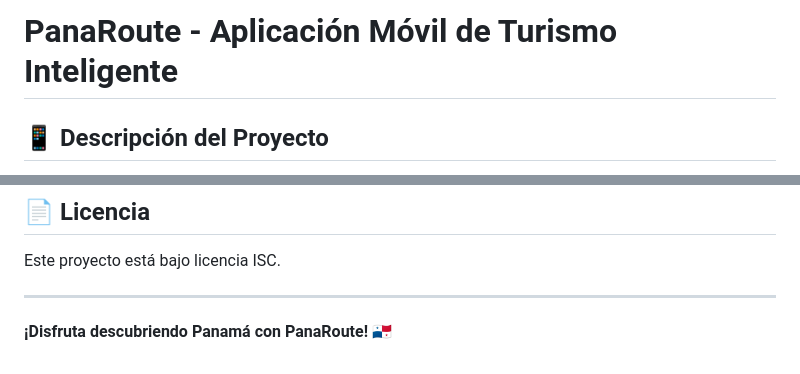
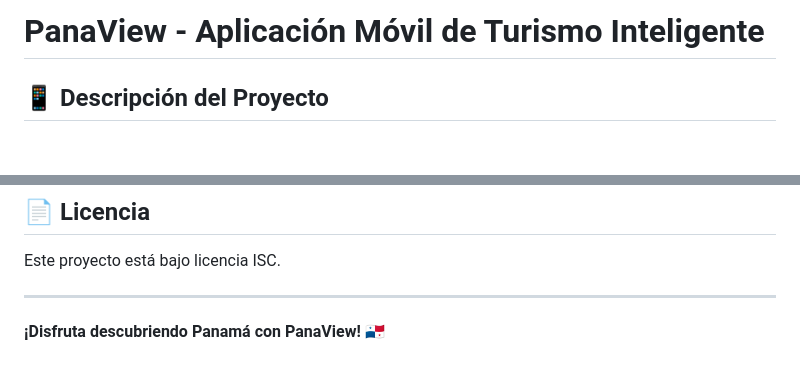
Before and after one commit to patrickvillarroel/PanaView, a Markdown page: README.md, 2 parts joined by grey strips. Drawn GitHub-style; blank space fills up the shorter version.

Commit message:
Rename PanaRoute to PanaView in README

```diff
--- a/README.md
+++ b/README.md
@@ -1,4 +1,4 @@
-# PanaRoute - Aplicación Móvil de Turismo Inteligente
+# PanaView - Aplicación Móvil de Turismo Inteligente
 
 ## 📱 Descripción del Proyecto
 
@@ -409,4 +409,4 @@ Este proyecto está bajo licencia ISC.
 
 ---
 
-**¡Disfruta descubriendo Panamá con PanaRoute! 🇵🇦**
+**¡Disfruta descubriendo Panamá con PanaView! 🇵🇦**
```
